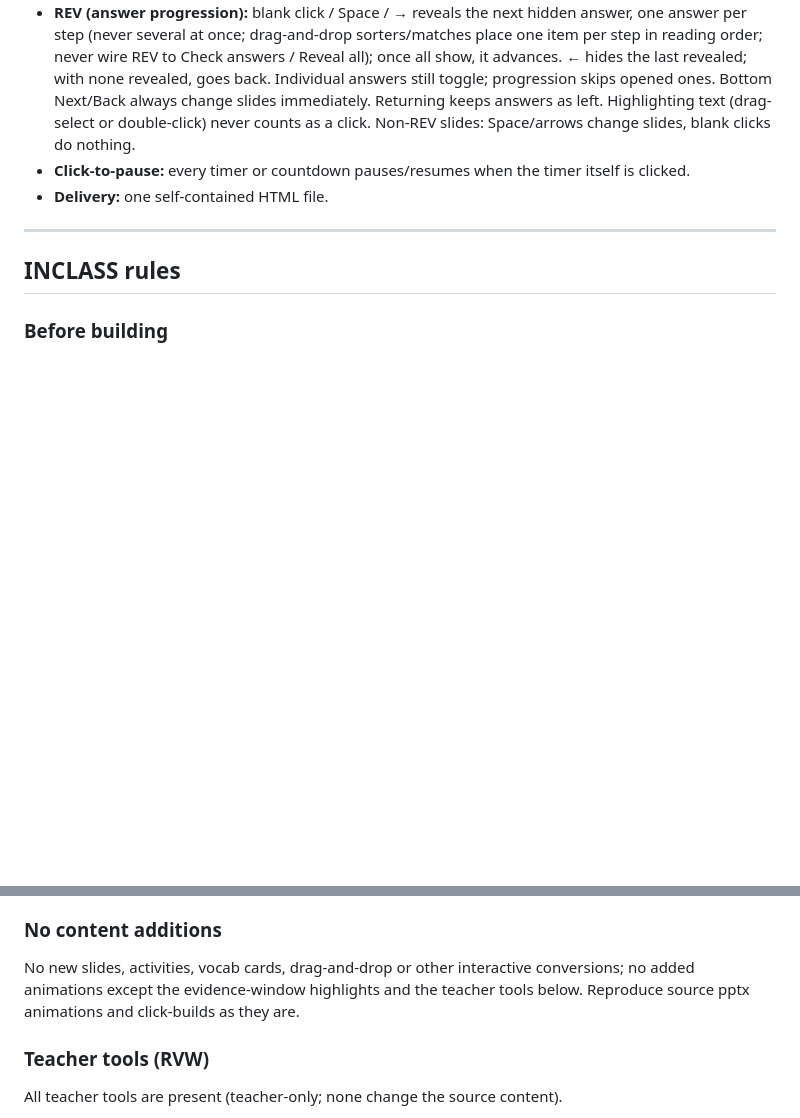
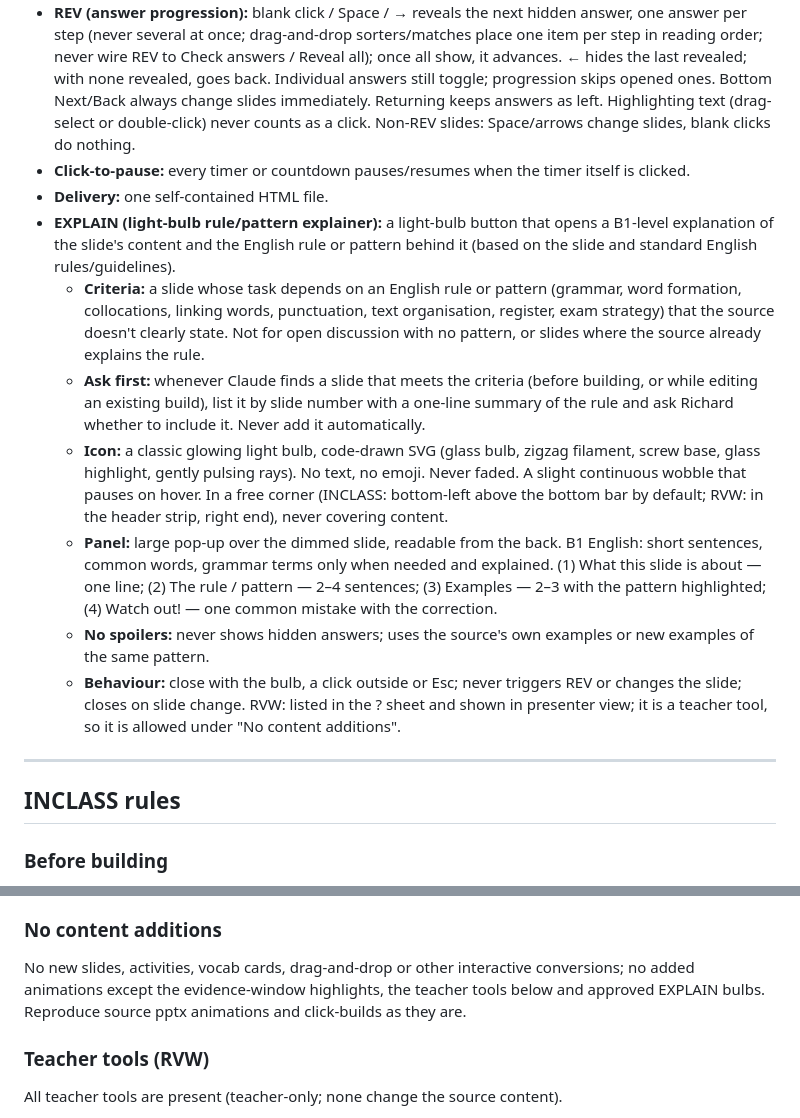
Before and after one commit to MrRich-AI/INCLASS, a Markdown page: CLAUDE.md, 2 parts joined by grey strips. Rendered like a GitHub page; blank space fills up the shorter version.

Commit message:
Update CLAUDE.md: add EXPLAIN (light-bulb rule/pattern explainer)

```diff
--- a/CLAUDE.md
+++ b/CLAUDE.md
@@ -25,6 +25,13 @@ Neither type is a student game: no name/class login, no scoreboard submission, n
 - **REV (answer progression):** blank click / Space / → reveals the next hidden answer, one answer per step (never several at once; drag-and-drop sorters/matches place one item per step in reading order; never wire REV to Check answers / Reveal all); once all show, it advances. ← hides the last revealed; with none revealed, goes back. Individual answers still toggle; progression skips opened ones. Bottom Next/Back always change slides immediately. Returning keeps answers as left. Highlighting text (drag-select or double-click) never counts as a click. Non-REV slides: Space/arrows change slides, blank clicks do nothing.
 - **Click-to-pause:** every timer or countdown pauses/resumes when the timer itself is clicked.
 - **Delivery:** one self-contained HTML file.
+- **EXPLAIN (light-bulb rule/pattern explainer):** a light-bulb button that opens a B1-level explanation of the slide's content and the English rule or pattern behind it (based on the slide and standard English rules/guidelines).
+  - **Criteria:** a slide whose task depends on an English rule or pattern (grammar, word formation, collocations, linking words, punctuation, text organisation, register, exam strategy) that the source doesn't clearly state. Not for open discussion with no pattern, or slides where the source already explains the rule.
+  - **Ask first:** whenever Claude finds a slide that meets the criteria (before building, or while editing an existing build), list it by slide number with a one-line summary of the rule and ask Richard whether to include it. Never add it automatically.
+  - **Icon:** a classic glowing light bulb, code-drawn SVG (glass bulb, zigzag filament, screw base, glass highlight, gently pulsing rays). No text, no emoji. Never faded. A slight continuous wobble that pauses on hover. In a free corner (INCLASS: bottom-left above the bottom bar by default; RVW: in the header strip, right end), never covering content.
+  - **Panel:** large pop-up over the dimmed slide, readable from the back. B1 English: short sentences, common words, grammar terms only when needed and explained. (1) What this slide is about — one line; (2) The rule / pattern — 2–4 sentences; (3) Examples — 2–3 with the pattern highlighted; (4) Watch out! — one common mistake with the correction.
+  - **No spoilers:** never shows hidden answers; uses the source's own examples or new examples of the same pattern.
+  - **Behaviour:** close with the bulb, a click outside or Esc; never triggers REV or changes the slide; closes on slide change. RVW: listed in the ? sheet and shown in presenter view; it is a teacher tool, so it is allowed under "No content additions".
 
 ---
 
@@ -100,7 +107,7 @@ These replace the INCLASS look rules for RVW builds.
 - **NOTECLEANUP (named feature — use only when Richard asks for it by name; replaces the note-making steps above for that build):** teaches that notes should be short. The window shows the answer's paragraph with the note form (heading/prompt + answer line) below it, outlined. Steps, one per click: (1) window opens on the paragraph, answer line empty; (2) the answer **and its justification** highlighted yellow in the paragraph; (3) that whole yellow span is written onto the answer line word by word; (4) light blue on the heading/prompt words and on the words in the written answer that paraphrase or repeat them; (5) those written words get a red highlight and a red strikethrough, leaving the short answer; (6) window closes and the note line keeps the crossed-out version (struck words red, short answer bold blue on yellow) with a one-line explanation (paragraph number + what the struck words repeat). If an answer has no prompt/answer paraphrase, steps 4–5 are skipped. Reveal all skips windows; ← steps back; Esc or leaving the slide mid-window resets that line. First used: TEST-REVIEW/G10/unit-13-success-and-fame (Oct 26 2026).
 
 ### No content additions
-No new slides, activities, vocab cards, drag-and-drop or other interactive conversions; no added animations except the evidence-window highlights and the teacher tools below. Reproduce source pptx animations and click-builds as they are.
+No new slides, activities, vocab cards, drag-and-drop or other interactive conversions; no added animations except the evidence-window highlights, the teacher tools below and approved EXPLAIN bulbs. Reproduce source pptx animations and click-builds as they are.
 
 ### Teacher tools (RVW)
 All teacher tools are present (teacher-only; none change the source content).
```
